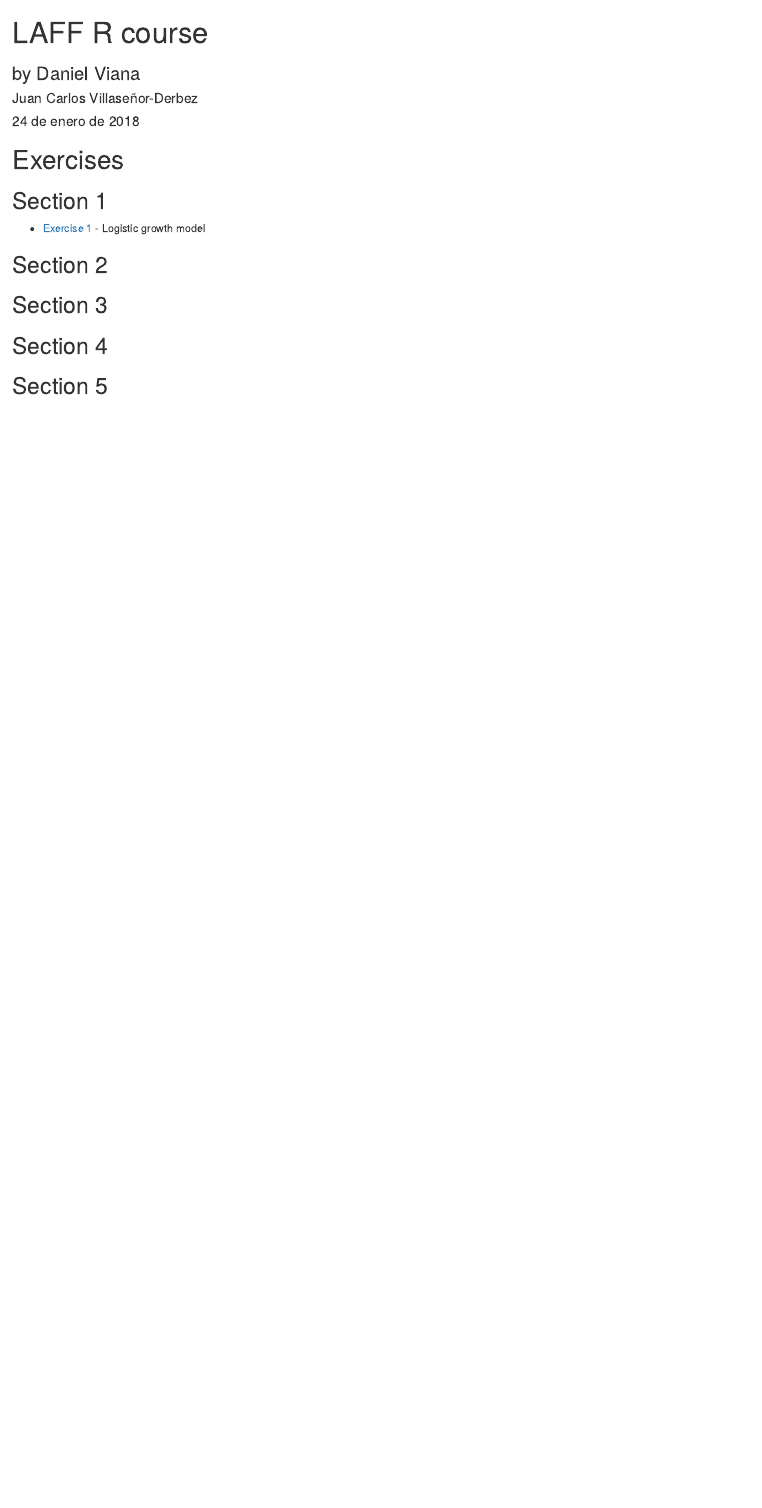
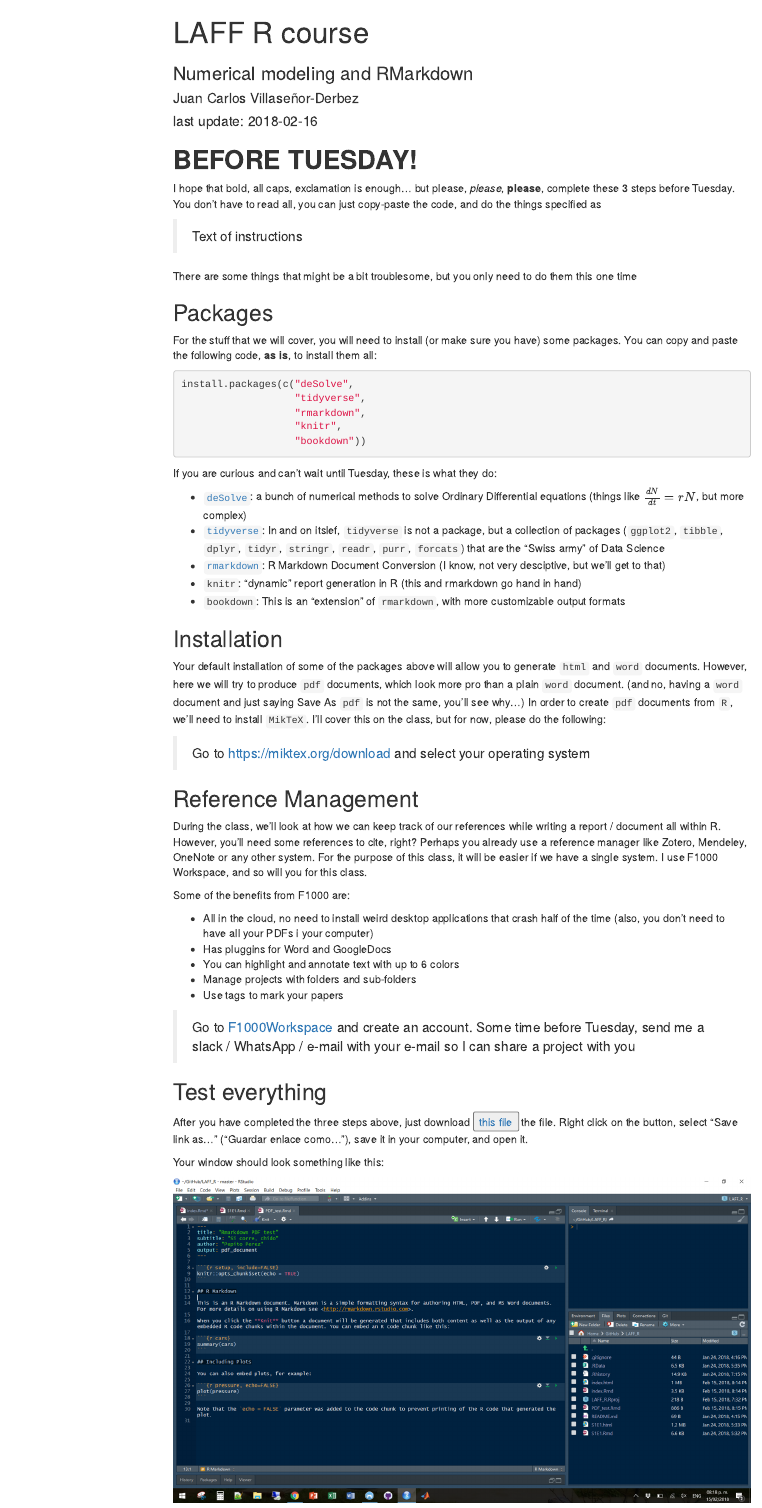
Before and after one commit to jcvdav/LAFF_R, an R Markdown document (index.Rmd): the page in a window 1100 px wide, from its top. Rendered offline with R 4.5, knitr and Pandoc, with nearby package versions; menus at the side of the page are left out.

Commit message:
Added index for LAFF_R course

````diff
--- a/index.Rmd
+++ b/index.Rmd
@@ -1,20 +1,66 @@
 ---
 title: "LAFF R course"
-subtitle: "by Daniel Viana"
+subtitle: "Numerical modeling and RMarkdown"
 author: "Juan Carlos Villaseñor-Derbez"
-date: "24 de enero de 2018"
-output: html_document
+date: "last update: `r Sys.Date()`"
+output:
+    html_document:
+      toc: yes
+      toc_float: yes
 ---
 
-# Exercises
+# **BEFORE TUESDAY!**
 
-## Section 1
-- [Exercise 1](./S1E1.html) - Logistic growth model
+I hope that bold, all caps, exclamation is enough... but please, *please*, **please**, complete these 3 steps before Tuesday. You don't have to read all, you can just copy-paste the code, and do the things specified as
 
-## Section 2
+> Text of instructions
 
-## Section 3
+There are some things that might be a bit troublesome, but you only need to do them this one time
 
-## Section 4
+## Packages
 
-## Section 5
+For the stuff that we will cover, you will need to install (or make sure you have) some packages. You can copy and paste the following code, **as is**, to install them all:
+
+```{r, eval = F}
+install.packages(c("deSolve",
+                   "tidyverse",
+                   "rmarkdown",
+                   "knitr",
+                   "bookdown"))
+```
+
+If you are curious and can't wait until Tuesday, these is what they do:
+
+- [`deSolve`](http://desolve.r-forge.r-project.org/): a bunch of numerical methods to solve Ordinary Differential equations (things like $\frac{dN}{dt} = rN$, but more complex)
+- [`tidyverse`](https://www.tidyverse.org/): In and on itslef, `tidyverse` is not a package, but a collection of packages (`ggplot2`, `tibble`, `dplyr`, `tidyr`, `stringr`, `readr`, `purr`, `forcats`) that are the "Swiss army" of Data Science
+- [`rmarkdown`](https://rmarkdown.rstudio.com/index.html): R Markdown Document Conversion (I know, not very desciptive, but we'll get to that)
+- `knitr`: "dynamic" report generation in R (this and rmarkdown go hand in hand)
+- `bookdown`: This is an "extension" of `rmarkdown`, with more customizable output formats
+
+## Installation
+
+Your default installation of some of the packages above will allow you to generate `html` and `word` documents. However, here we will try to produce `pdf` documents, which look more pro than a plain `word` document. (and no, having a `word` document and just saying Save As `pdf` is not the same, you'll see why...) In order to create `pdf` documents from `R`, we'll need to install `MikTeX`. I'll cover this on the class, but for now, please do the following:
+
+> Go to [https://miktex.org/download](https://miktex.org/download) and select your operating system
+
+## Reference Management
+
+During the class, we'll look at how we can keep track of our references while writing a report / document all within R. However, you'll need some references to cite, right? Perhaps you already use a reference manager like Zotero, Mendeley, OneNote or any other system. For the purpose of this class, it will be easier if we have a single system. I use F1000 Workspace, and so will you for this class.
+
+Some of the benefits from F1000 are:
+
+- All in the cloud, no need to install weird desktop applications that crash half of the time (also, you don't need to have all your PDFs i your computer)
+- Has pluggins for Word and GoogleDocs
+- You can highlight and annotate text with up to 6 colors
+- Manage projects with folders and sub-folders
+- Use tags to mark your papers
+
+> Go to [F1000Workspace](https://f1000.com/work/) and create an account. Some time before Tuesday, send me a slack / WhatsApp / e-mail with your e-mail so I can share a project with you
+
+## Test everything
+
+After you have completed the three steps above, just download <button type="button">[this file](./PDF_test.Rmd)</button> the file. Right click on the button, select "Save link as..." ("Guardar enlace como..."), save it in your computer, and open it.
+
+Your window should look something like this:
+
+![](img/window.png)
````
Also changed, not shown: PDF_test.Rmd (added, +30 -0 lines), PDF_test.pdf (added), img/knit.png (added), img/window.png (added), index.html, index.Rmd (24 more changed lines).
